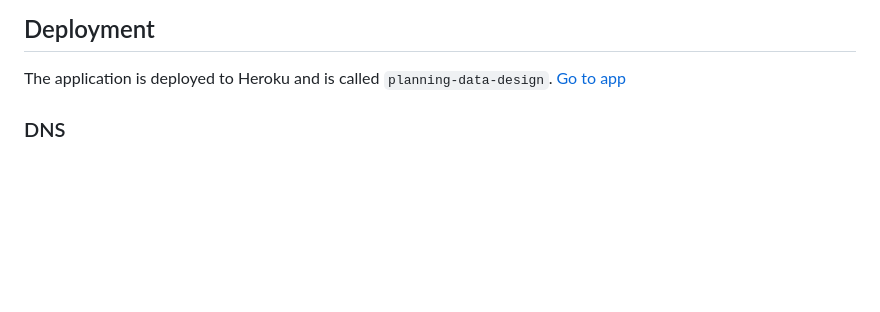
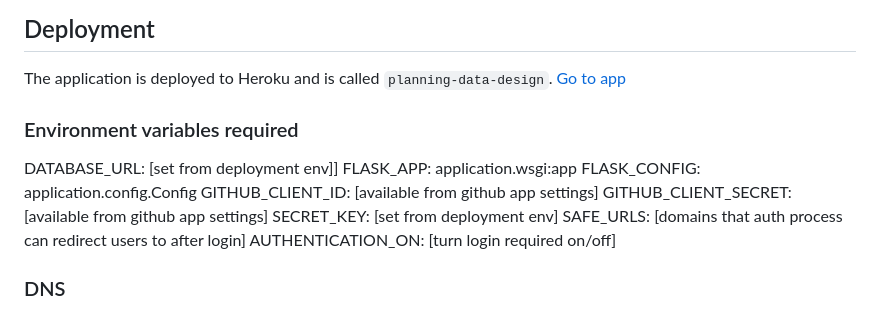
Before and after one commit to digital-land/planning-data-design, a Markdown page: README.md, the part around the change. GitHub-like rendering; blank space fills up the shorter version.

Commit message:
add required env vars to readme

```diff
--- a/README.md
+++ b/README.md
@@ -80,6 +80,17 @@
 
 The application is deployed to Heroku and is called `planning-data-design`. [Go to app](https://design.planning.data.gov.uk/)
 
+
+### Environment variables required
+DATABASE_URL:         [set from deployment env]]
+FLASK_APP:            application.wsgi:app
+FLASK_CONFIG:         application.config.Config
+GITHUB_CLIENT_ID:     [available from github app settings]
+GITHUB_CLIENT_SECRET: [available from github app settings]
+SECRET_KEY:           [set from deployment env]
+SAFE_URLS:            [domains that auth process can redirect users to after login]
+AUTHENTICATION_ON:    [turn login required on/off]
+
 ### DNS
 
 DNS for this application is managed between Digital Land route 53 and Heroku. Configuration is managed on the Heroku side on the `/apps/planning-data-design/settings` page of the dashboard.
```
